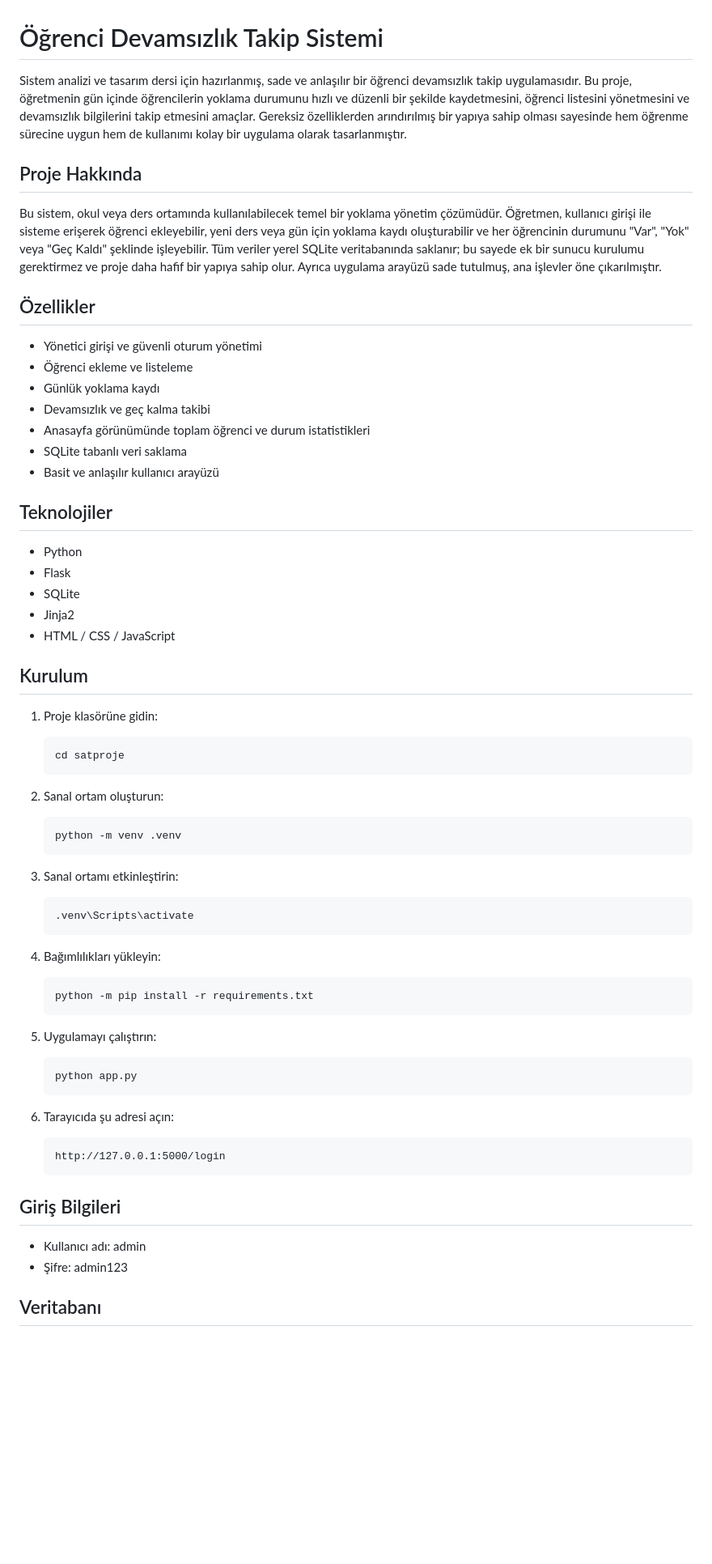
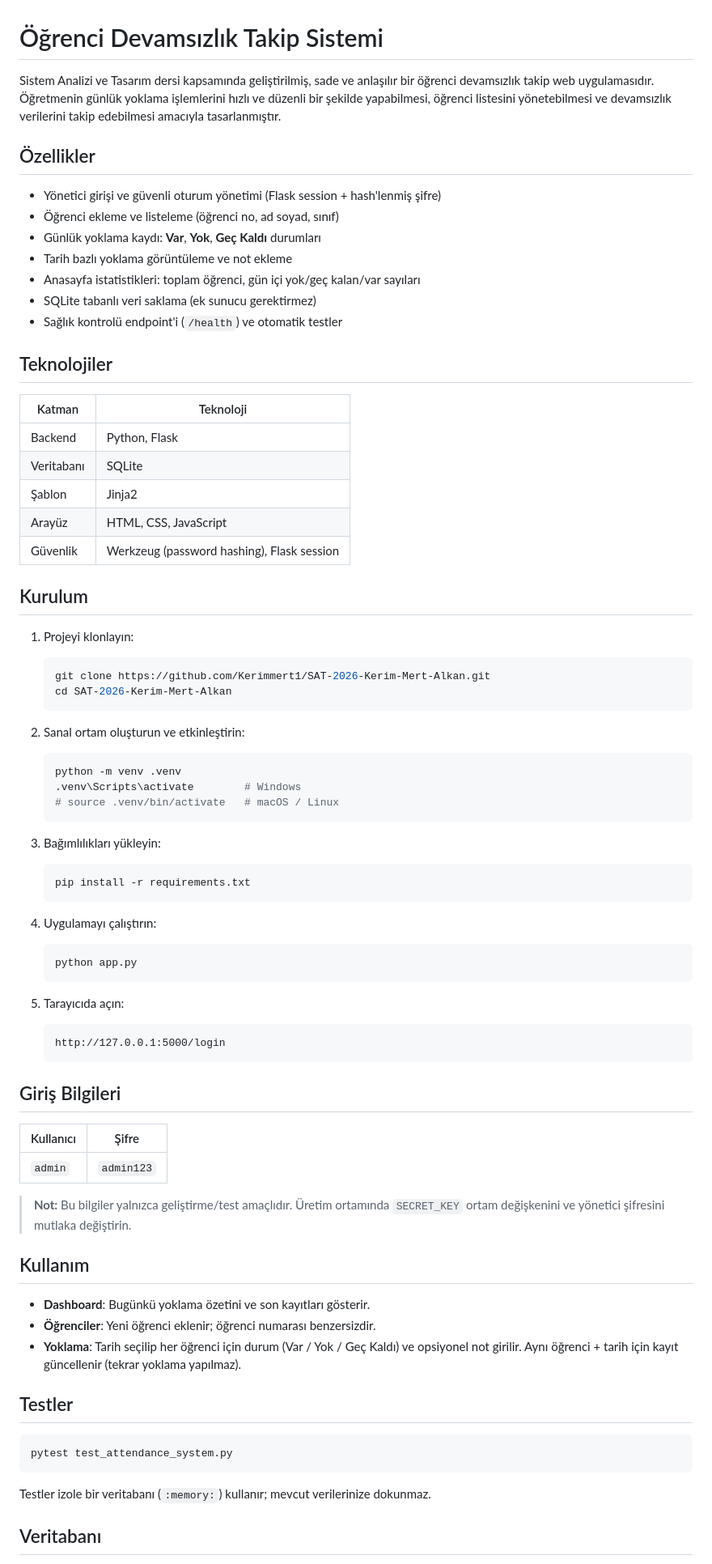
Before and after one commit to Kerimmert1/SAT-2026-Kerim-Mert-Alkan, a Markdown page: README.md, the part around one of its changes. Shown at 81% size. Drawn GitHub-style; blank space fills up the shorter version.

Commit message:
docs: README'yi proje bilgileri ve kurulum adımlarıyla yenile
README proje bilgileri ve kurulum adımlarıyla yenilendi.

````diff
--- a/README.md
+++ b/README.md
@@ -1,65 +1,78 @@
 # Öğrenci Devamsızlık Takip Sistemi
 
-Sistem analizi ve tasarım dersi için hazırlanmış, sade ve anlaşılır bir öğrenci devamsızlık takip uygulamasıdır. Bu proje, öğretmenin gün içinde öğrencilerin yoklama durumunu hızlı ve düzenli bir şekilde kaydetmesini, öğrenci listesini yönetmesini ve devamsızlık bilgilerini takip etmesini amaçlar. Gereksiz özelliklerden arındırılmış bir yapıya sahip olması sayesinde hem öğrenme sürecine uygun hem de kullanımı kolay bir uygulama olarak tasarlanmıştır.
-
-## Proje Hakkında
-
-Bu sistem, okul veya ders ortamında kullanılabilecek temel bir yoklama yönetim çözümüdür. Öğretmen, kullanıcı girişi ile sisteme erişerek öğrenci ekleyebilir, yeni ders veya gün için yoklama kaydı oluşturabilir ve her öğrencinin durumunu "Var", "Yok" veya "Geç Kaldı" şeklinde işleyebilir. Tüm veriler yerel SQLite veritabanında saklanır; bu sayede ek bir sunucu kurulumu gerektirmez ve proje daha hafif bir yapıya sahip olur. Ayrıca uygulama arayüzü sade tutulmuş, ana işlevler öne çıkarılmıştır.
+Sistem Analizi ve Tasarım dersi kapsamında geliştirilmiş, sade ve anlaşılır bir öğrenci devamsızlık takip web uygulamasıdır. Öğretmenin günlük yoklama işlemlerini hızlı ve düzenli bir şekilde yapabilmesi, öğrenci listesini yönetebilmesi ve devamsızlık verilerini takip edebilmesi amacıyla tasarlanmıştır.
 
 ## Özellikler
 
-- Yönetici girişi ve güvenli oturum yönetimi
-- Öğrenci ekleme ve listeleme
-- Günlük yoklama kaydı
-- Devamsızlık ve geç kalma takibi
-- Anasayfa görünümünde toplam öğrenci ve durum istatistikleri
-- SQLite tabanlı veri saklama
-- Basit ve anlaşılır kullanıcı arayüzü
+- Yönetici girişi ve güvenli oturum yönetimi (Flask session + hash'lenmiş şifre)
+- Öğrenci ekleme ve listeleme (öğrenci no, ad soyad, sınıf)
+- Günlük yoklama kaydı: **Var**, **Yok**, **Geç Kaldı** durumları
+- Tarih bazlı yoklama görüntüleme ve not ekleme
+- Anasayfa istatistikleri: toplam öğrenci, gün içi yok/geç kalan/var sayıları
+- SQLite tabanlı veri saklama (ek sunucu gerektirmez)
+- Sağlık kontrolü endpoint'i (`/health`) ve otomatik testler
 
 ## Teknolojiler
 
-- Python
-- Flask
-- SQLite
-- Jinja2
-- HTML / CSS / JavaScript
+| Katman      | Teknoloji            |
+| ----------- | -------------------- |
+| Backend     | Python, Flask        |
+| Veritabanı  | SQLite               |
+| Şablon      | Jinja2               |
+| Arayüz      | HTML, CSS, JavaScript |
+| Güvenlik    | Werkzeug (password hashing), Flask session |
 
 ## Kurulum
 
-1. Proje klasörüne gidin:
+1. Projeyi klonlayın:
    ```bash
-   cd satproje
+   git clone https://github.com/Kerimmert1/SAT-2026-Kerim-Mert-Alkan.git
+   cd SAT-2026-Kerim-Mert-Alkan
    ```
 
-2. Sanal ortam oluşturun:
+2. Sanal ortam oluşturun ve etkinleştirin:
    ```bash
    python -m venv .venv
+   .venv\Scripts\activate        # Windows
+   # source .venv/bin/activate   # macOS / Linux
    ```
 
-3. Sanal ortamı etkinleştirin:
+3. Bağımlılıkları yükleyin:
    ```bash
-   .venv\Scripts\activate
+   pip install -r requirements.txt
    ```
 
-4. Bağımlılıkları yükleyin:
-   ```bash
-   python -m pip install -r requirements.txt
-   ```
-
-5. Uygulamayı çalıştırın:
+4. Uygulamayı çalıştırın:
    ```bash
    python app.py
    ```
 
-6. Tarayıcıda şu adresi açın:
+5. Tarayıcıda açın:
    ```text
    http://127.0.0.1:5000/login
    ```
 
 ## Giriş Bilgileri
 
-- Kullanıcı adı: admin
-- Şifre: admin123
+| Kullanıcı | Şifre      |
+| --------- | ---------- |
+| `admin`   | `admin123` |
+
+> **Not:** Bu bilgiler yalnızca geliştirme/test amaçlıdır. Üretim ortamında `SECRET_KEY` ortam değişkenini ve yönetici şifresini mutlaka değiştirin.
+
+## Kullanım
+
+- **Dashboard**: Bugünkü yoklama özetini ve son kayıtları gösterir.
+- **Öğrenciler**: Yeni öğrenci eklenir; öğrenci numarası benzersizdir.
+- **Yoklama**: Tarih seçilip her öğrenci için durum (Var / Yok / Geç Kaldı) ve opsiyonel not girilir. Aynı öğrenci + tarih için kayıt güncellenir (tekrar yoklama yapılmaz).
+
+## Testler
+
+```bash
+pytest test_attendance_system.py
+```
+
+Testler izole bir veritabanı (`:memory:`) kullanır; mevcut verilerinize dokunmaz.
 
 ## Veritabanı
 
````
Also changed, not shown: other parts of README.md (+44 -26 lines).
